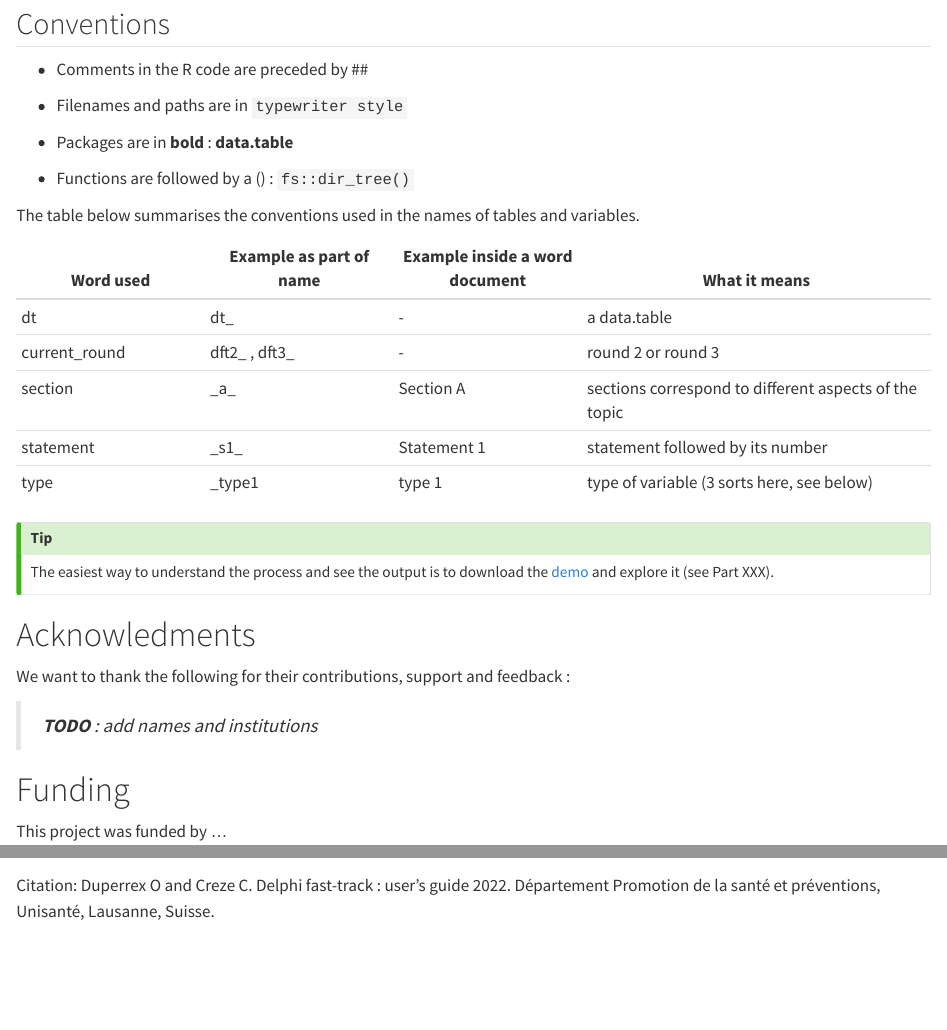
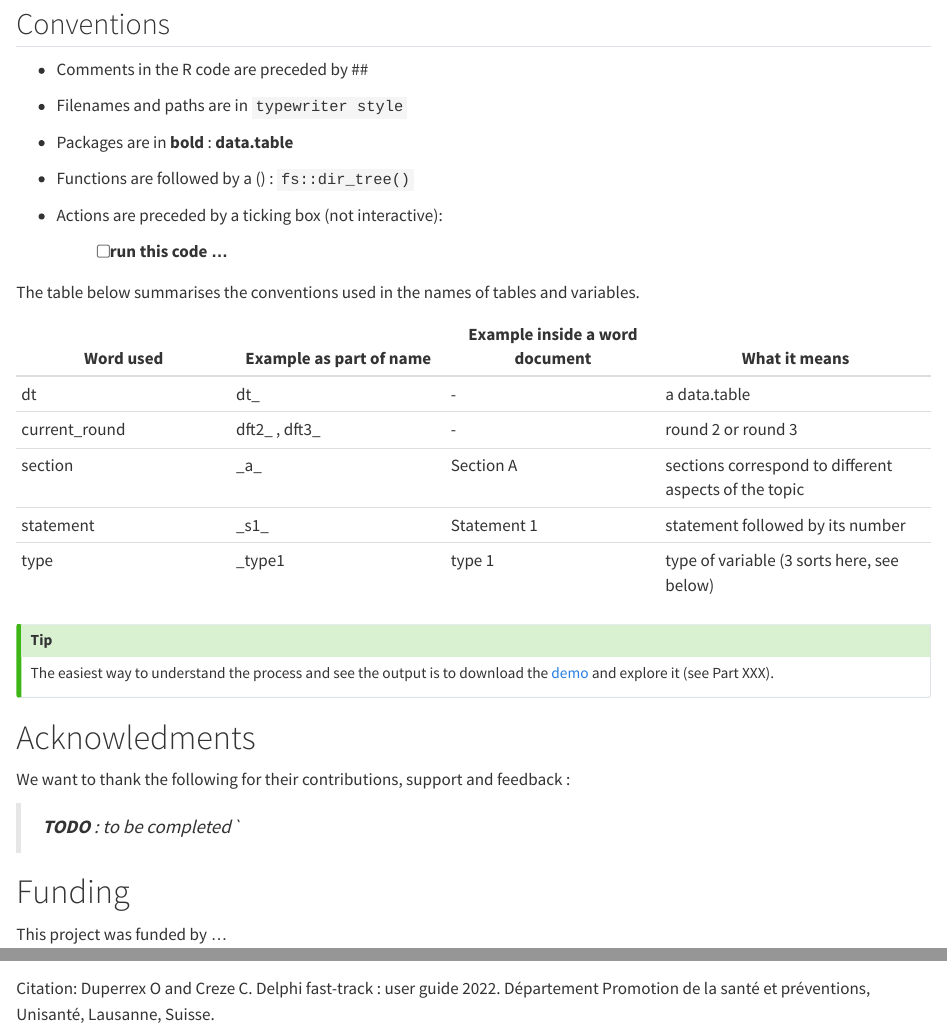
Before and after one commit to Unisante/delphi_fast_track_user_guide, a Quarto document (index.qmd): the page in a window 1100 px wide, from 880 px down, and a second part further down, joined at a grey line. Rendered offline with R 4.5, knitr and Pandoc in place of Quarto, with nearby package versions; badge pictures from the web are left out.

Commit message:
Update copyright

```diff
--- a/index.qmd
+++ b/index.qmd
@@ -42,10 +42,14 @@ In order to produce results in a very short time frame, we use an [R project](ht
 
 -   Functions are followed by a () : `fs::dir_tree()`
 
+-   Actions are preceded by a ticking box (not interactive):
+
+    -   [ ] run this code ...
+
 The table below summarises the conventions used in the names of tables and variables.
 
 | Word used     | Example as part of name | Example inside a word document | What it means                                         |
-|---------------|---------------|---------------|---------------------------|
+|-----------------|-----------------|-----------------|---------------------|
 | dt            | dt\_                    | \-                             | a data.table                                          |
 | current_round | dft2\_ , dft3\_         | \-                             | round 2 or round 3                                    |
 | section       | \_a\_                   | Section A                      | sections correspond to different aspects of the topic |
@@ -60,7 +64,7 @@ The easiest way to understand the process and see the output is to download the
 
 We want to thank the following for their contributions, support and feedback :
 
-> ***TODO** : add names and institutions*
+> ***TODO** : to be completed\`*
 
 # Funding
 
@@ -76,2 +80,2 @@ This project was funded by ...
 
-Citation: Duperrex O and Creze C. Delphi fast-track : user's guide 2022. Département Promotion de la santé et préventions, Unisanté, Lausanne, Suisse.
+Citation: Duperrex O and Creze C. Delphi fast-track : user guide 2022. Département Promotion de la santé et préventions, Unisanté, Lausanne, Suisse.
```
Also changed, not shown: index.qmd (2 more changed lines).
